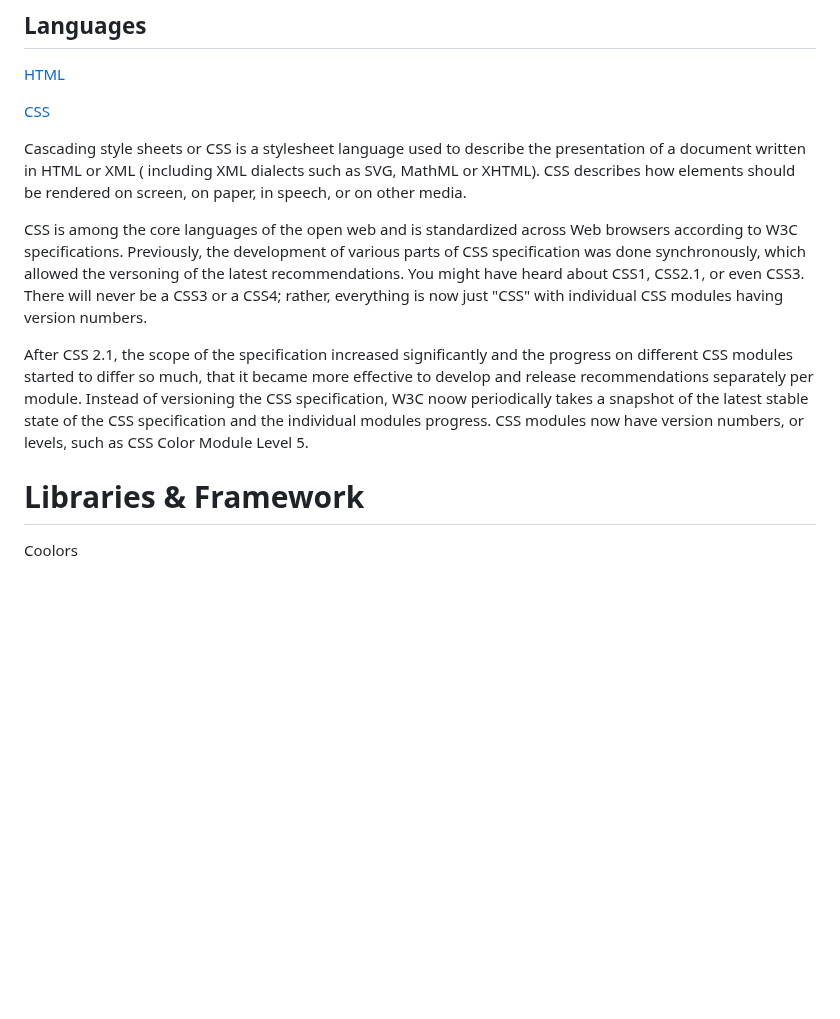
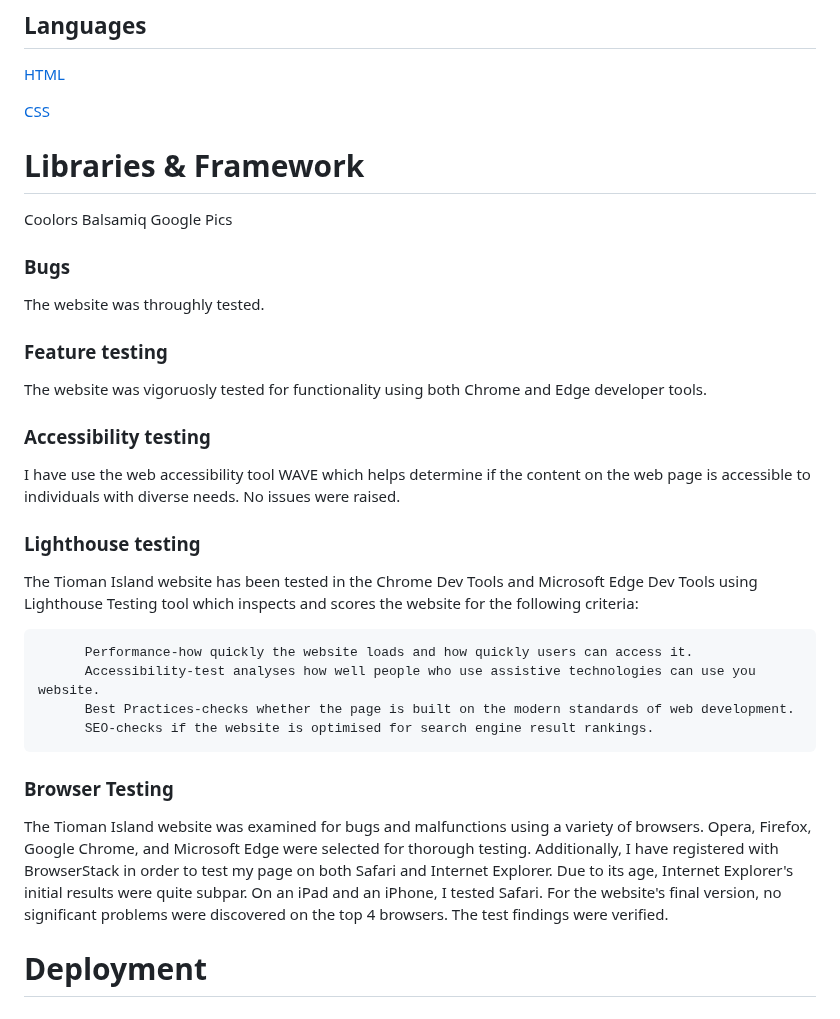
Before and after one commit to Mikej87/Tioman-Island, a Markdown page: README.md, the part around the change. Rendered like a GitHub page; blank space fills up the shorter version.

Commit message:
Update README.md
Deployment. Paused to start website

```diff
--- a/README.md
+++ b/README.md
@@ -135,14 +135,38 @@ It also contains home icon which brings you back to the homepage.
 
 [CSS](https://developer.mozilla.org/en-US/docs/Web/CSS)
 
-Cascading style sheets or CSS is a stylesheet language used to describe the presentation of a document written in HTML or XML ( including XML dialects such as
-SVG, MathML or XHTML). CSS describes how elements should be rendered on screen, on paper, in speech, or on other media.
-
-CSS is among the core languages of the open web and is standardized across Web browsers according to W3C specifications. Previously, the development of various parts of CSS specification was done synchronously, which allowed the versoning of the latest recommendations. You might have heard about CSS1, CSS2.1, or even CSS3. There will never be a CSS3 or a CSS4; rather, everything is now just "CSS" with individual CSS modules having version numbers.
-
-After CSS 2.1, the scope of the specification increased significantly and the progress on different CSS modules started to differ so much, that it became more effective to develop and release recommendations separately per module. Instead of versioning the CSS specification, W3C noow periodically takes a snapshot of the latest stable state of the CSS specification and the individual modules progress. CSS modules now have version numbers, or levels, such as CSS Color Module Level 5.
-
 
 # Libraries & Framework
 
 Coolors
+Balsamiq
+Google Pics
+
+### Bugs
+
+The website was throughly tested.
+
+### Feature testing
+
+The website was vigoruosly tested for functionality using both Chrome and Edge developer tools.
+
+### Accessibility testing
+
+I have use the web accessibility tool WAVE which helps determine if the content on the web page is accessible to
+individuals with diverse needs. No issues were raised.
+
+### Lighthouse testing
+
+The Tioman Island website has been tested in the Chrome Dev Tools and Microsoft Edge Dev Tools using Lighthouse Testing tool which inspects
+and scores the website for the following criteria:
+
+          Performance-how quickly the website loads and how quickly users can access it.
+          Accessibility-test analyses how well people who use assistive technologies can use you website.
+          Best Practices-checks whether the page is built on the modern standards of web development.
+          SEO-checks if the website is optimised for search engine result rankings.
+
+### Browser Testing
+
+The Tioman Island website was examined for bugs and malfunctions using a variety of browsers. Opera, Firefox, Google Chrome, and Microsoft Edge were selected for thorough testing. Additionally, I have registered with BrowserStack in order to test my page on both Safari and Internet Explorer. Due to its age, Internet Explorer's initial results were quite subpar. On an iPad and an iPhone, I tested Safari. For the website's final version, no significant problems were discovered on the top 4 browsers. The test findings were verified.
+
+# Deployment
```
